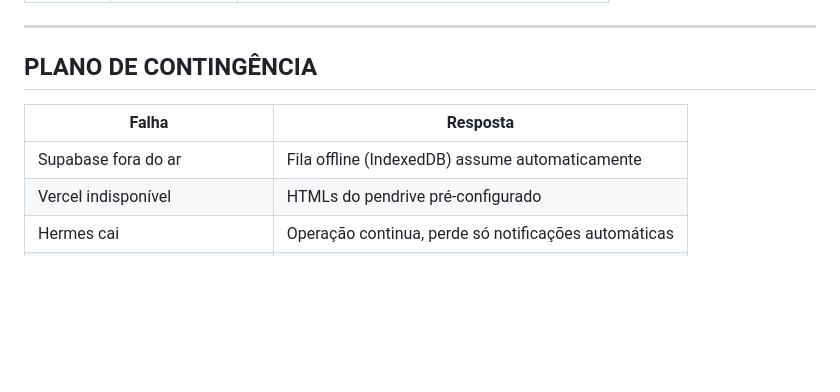
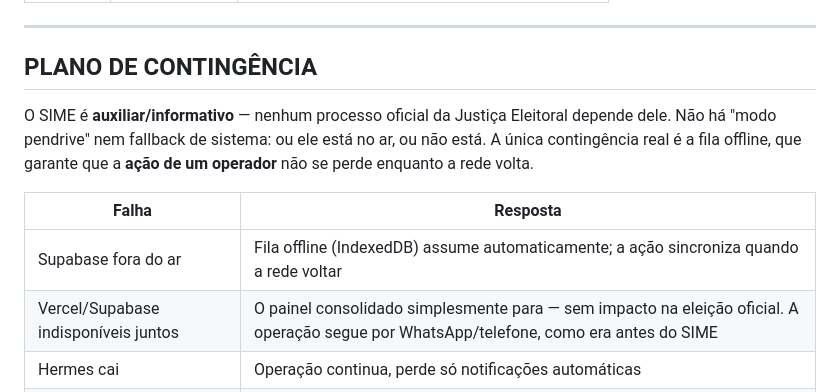
Before and after one commit to bernardobbs/Sime, a Markdown page: CLAUDE.md, the part around the change. GitHub-like rendering; blank space fills up the shorter version.

Commit message:
CLAUDE.md: corrigir plano de contingência (não existe "modo pendrive")
O sistema é auxiliar/informativo — nenhum processo oficial depende dele.
Não há fallback de "HTMLs do pendrive pré-configurado" (nunca existiu);
ou o sistema está no ar, ou não está. A única contingência real é a fila
offline, que protege a ação de um operador enquanto a rede volta. Se
Vercel+Supabase caem juntos, o painel para e a operação segue por
WhatsApp/telefone — sem impacto na eleição oficial.

Co-Authored-By: Claude Sonnet 5 <noreply@anthropic.com>
Claude-Session: https://claude.ai/code/session_01NKAimx8mvrMTPwoEcYHYFJ

```diff
--- a/CLAUDE.md
+++ b/CLAUDE.md
@@ -322,10 +322,15 @@ Eventos suportados:
 
 ## PLANO DE CONTINGÊNCIA
 
+O SIME é **auxiliar/informativo** — nenhum processo oficial da Justiça
+Eleitoral depende dele. Não há "modo pendrive" nem fallback de sistema: ou ele
+está no ar, ou não está. A única contingência real é a fila offline, que
+garante que a **ação de um operador** não se perde enquanto a rede volta.
+
 | Falha | Resposta |
 |---|---|
-| Supabase fora do ar | Fila offline (IndexedDB) assume automaticamente |
-| Vercel indisponível | HTMLs do pendrive pré-configurado |
+| Supabase fora do ar | Fila offline (IndexedDB) assume automaticamente; a ação sincroniza quando a rede voltar |
+| Vercel/Supabase indisponíveis juntos | O painel consolidado simplesmente para — sem impacto na eleição oficial. A operação segue por WhatsApp/telefone, como era antes do SIME |
 | Hermes cai | Operação continua, perde só notificações automáticas |
 | Celular do mesário sem bateria | Qualquer agente confirma pelo Admin |
 | QR Code ilegível | PIN de 4 dígitos no verso do cartão |
```
